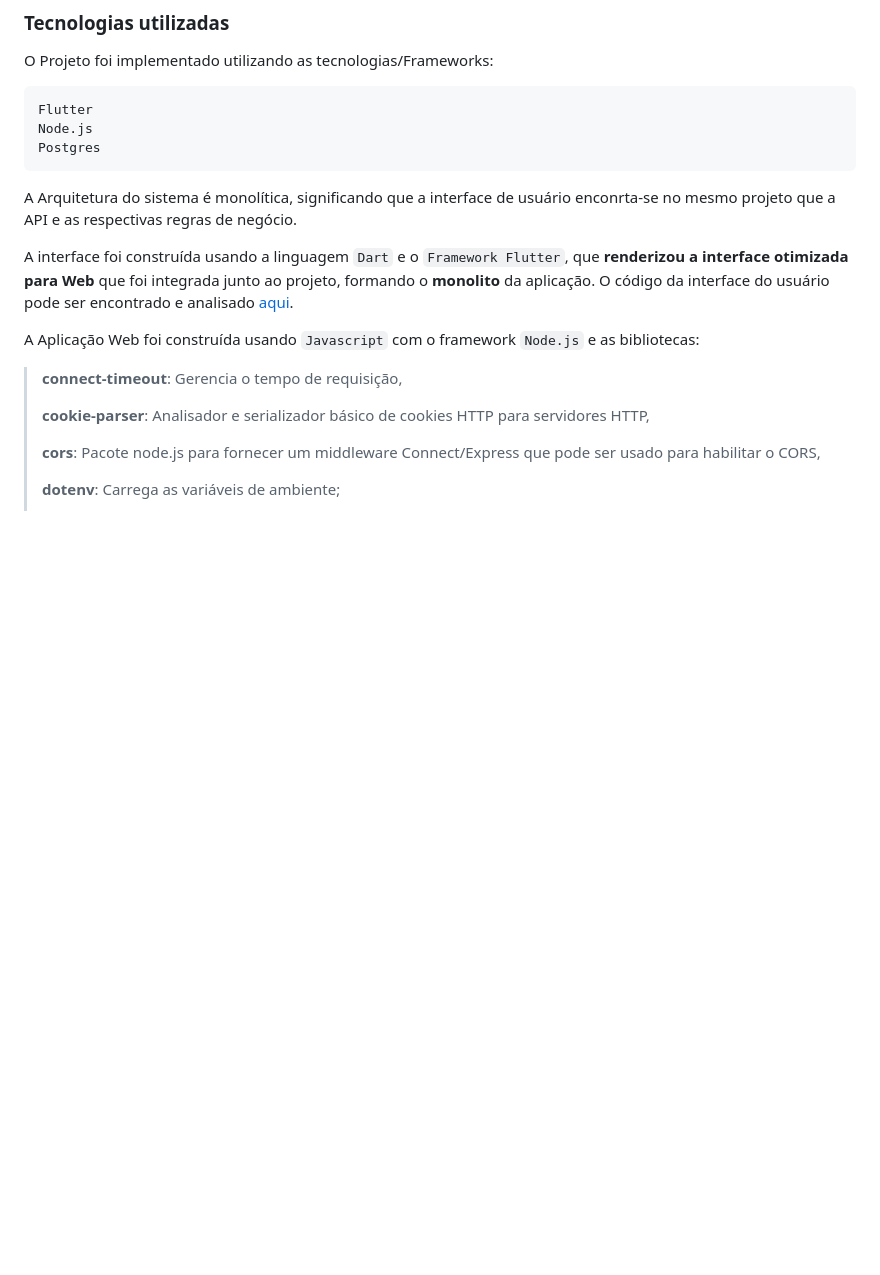
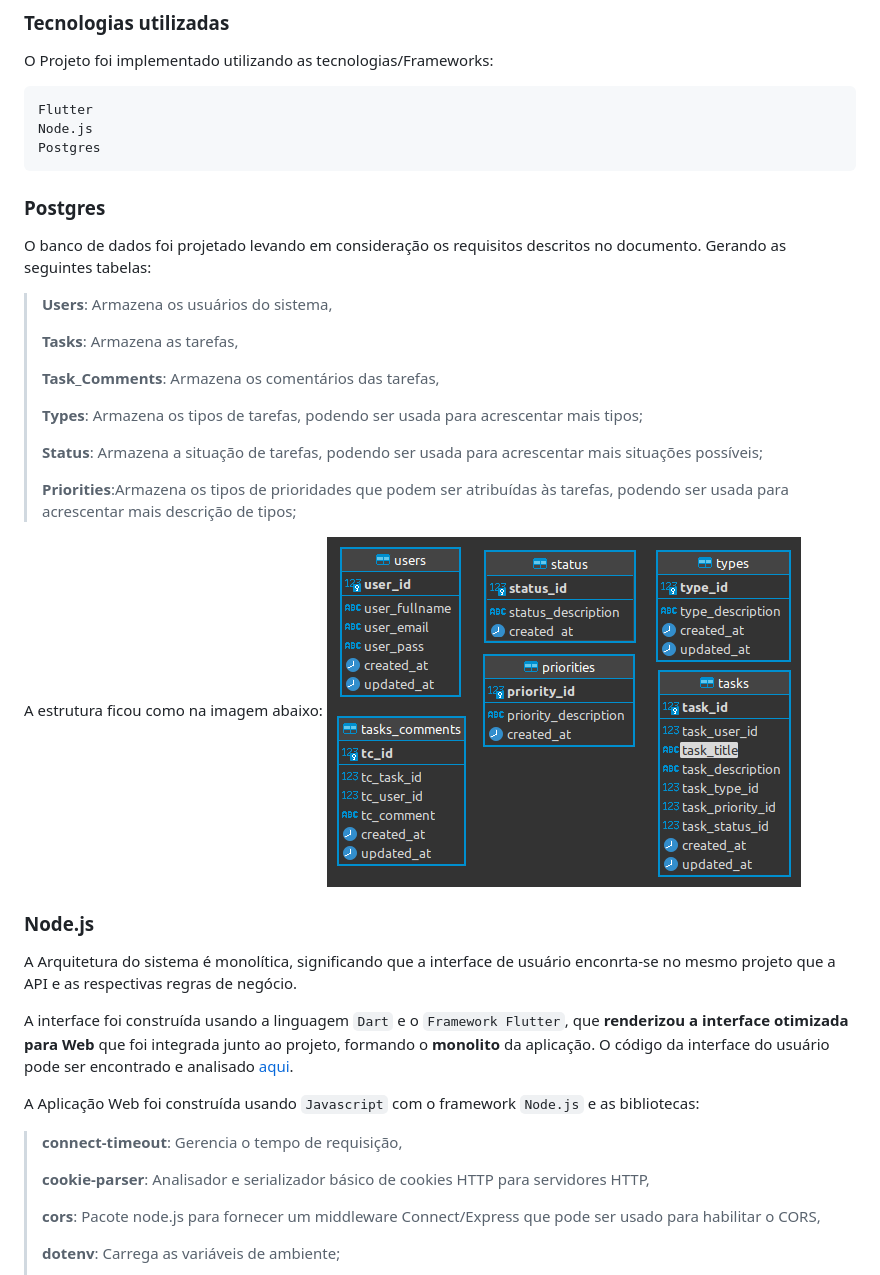
Before and after one commit to SonPatrick/senai_sd_interface, a Markdown page: README.md, the part around the change printed below. Rendered like a GitHub page; pictures changed too: images/db.png (added); blank space fills up the shorter version.

```diff
--- a/README.md
+++ b/README.md
@@ -62,6 +62,24 @@ O Projeto foi implementado utilizando as tecnologias/Frameworks:
     Node.js
     Postgres
 
+### Postgres
+O banco de dados foi projetado levando em consideração os requisitos descritos no documento. Gerando as seguintes tabelas:
+
+> **Users**: Armazena os usuários do sistema,
+>
+> **Tasks**: Armazena as tarefas,
+>
+> **Task_Comments**: Armazena os comentários das tarefas,
+>
+> **Types**: Armazena os tipos de tarefas, podendo ser usada para acrescentar mais tipos;
+>
+> **Status**: Armazena a situação de tarefas, podendo ser usada para acrescentar mais situações possíveis;
+>
+> **Priorities**:Armazena os tipos de prioridades que podem ser atribuídas às tarefas, podendo ser usada para acrescentar mais descrição de tipos;
+
+A estrutura ficou como na imagem abaixo:
+![Banco de dados](images/db.png)
+### Node.js
 A Arquitetura do sistema é monolítica, significando que a interface de usuário enconrta-se no mesmo projeto que a API e as respectivas regras de negócio.</br></br>
 
 A interface foi construída usando a linguagem `Dart` e o `Framework Flutter`, que **renderizou a interface otimizada para Web**  que foi integrada junto ao projeto, formando o **monolito** da aplicação.</br>
```
Also changed, not shown: other parts of README.md (+35 -5 lines), images/insomnia.png (added), images/login.png (added).
